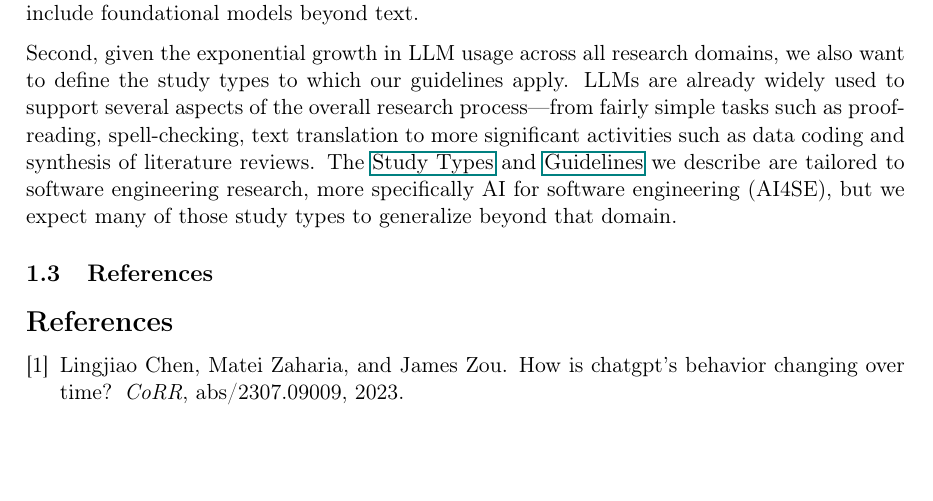
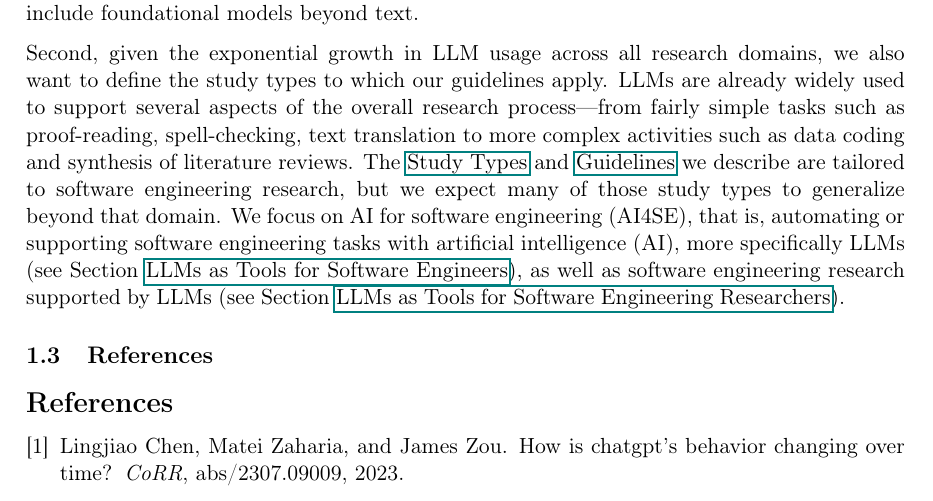
Before and after one commit to se-uhd/llm-guidelines-website, a LaTeX document (scope/_sources/01_scope.tex, which reads header.tex): part of page 2 of 2, cut so that both start at the same text, the shorter picture padded with empty space. Compiled offline with pdfLaTeX.

Commit message:
Address Lutz' comments regarding scope #89

```diff
--- a/header.tex
+++ b/header.tex
@@ -51,10 +51,12 @@
 
 % study types
 \newcommand{\studytypes}{\href{/study-types}{Study Types}\xspace}
+\newcommand{\llmsforresearcher}{\href{/study-types/\#introduction-llms-as-tools-for-software-engineering-researchers}{LLMs as Tools for Software Engineering Researchers}\xspace}
 \newcommand{\annotators}{\href{/study-types\#llms-as-annotators}{LLMs as Annotators}\xspace}
 \newcommand{\judges}{\href{/study-types\#llms-as-judges}{LLMs as Judges}\xspace}
 \newcommand{\synthesis}{\href{/study-types\#llms-for-synthesis}{LLMs for Synthesis}\xspace}
 \newcommand{\subjects}{\href{/study-types\#llms-as-subjects}{LLMs as Subjects}\xspace}
+\newcommand{\llmsforengineers}{\href{/study-types/\#introduction-llms-as-tools-for-software-engineers}{LLMs as Tools for Software Engineers}\xspace}
 \newcommand{\llmusage}{\href{/study-types\#studying-llm-usage-in-software-engineering}{Studying LLM Usage in Software Engineering}\xspace}
 \newcommand{\newtools}{\href{/study-types\#llms-for-new-software-engineering-tools}{LLMs for New Software Engineering Tools}\xspace}
 \newcommand{\benchmarkingtasks}{\href{/study-types\#benchmarking-llms-for-software-engineering-tasks}{Benchmarking LLMs for Software Engineering Tasks}\xspace}
--- a/scope/_sources/01_scope.tex
+++ b/scope/_sources/01_scope.tex
@@ -40,8 +40,9 @@ However, due to the diversity of  the artifacts that can be generated or used as
 However, our guidelines could be extended in the future to include foundational models beyond text.
 
 Second, given the exponential growth in LLM usage across all research domains, we also want to define the study types to which our guidelines apply.
-LLMs are already widely used to support several aspects of the overall research process---from fairly simple tasks such as proof-reading, spell-checking, text translation to more significant activities such as data coding and synthesis of literature reviews.
-The \studytypes and \guidelines we describe are tailored to software engineering research, more specifically AI for software engineering (AI4SE), but we expect many of those study types to generalize beyond that domain.
+LLMs are already widely used to support several aspects of the overall research process---from fairly simple tasks such as proof-reading, spell-checking, text translation to more complex activities such as data coding and synthesis of literature reviews.
+The \studytypes and \guidelines we describe are tailored to software engineering research, but we expect many of those study types to generalize beyond that domain.
+We focus on AI for software engineering (AI4SE), that is, automating or supporting software engineering tasks with artificial intelligence (AI), more specifically LLMs (see Section~\llmsforengineers), as well as software engineering research supported by LLMs (see Section~\llmsforresearcher).
 
 \subsection{References}
 
```
